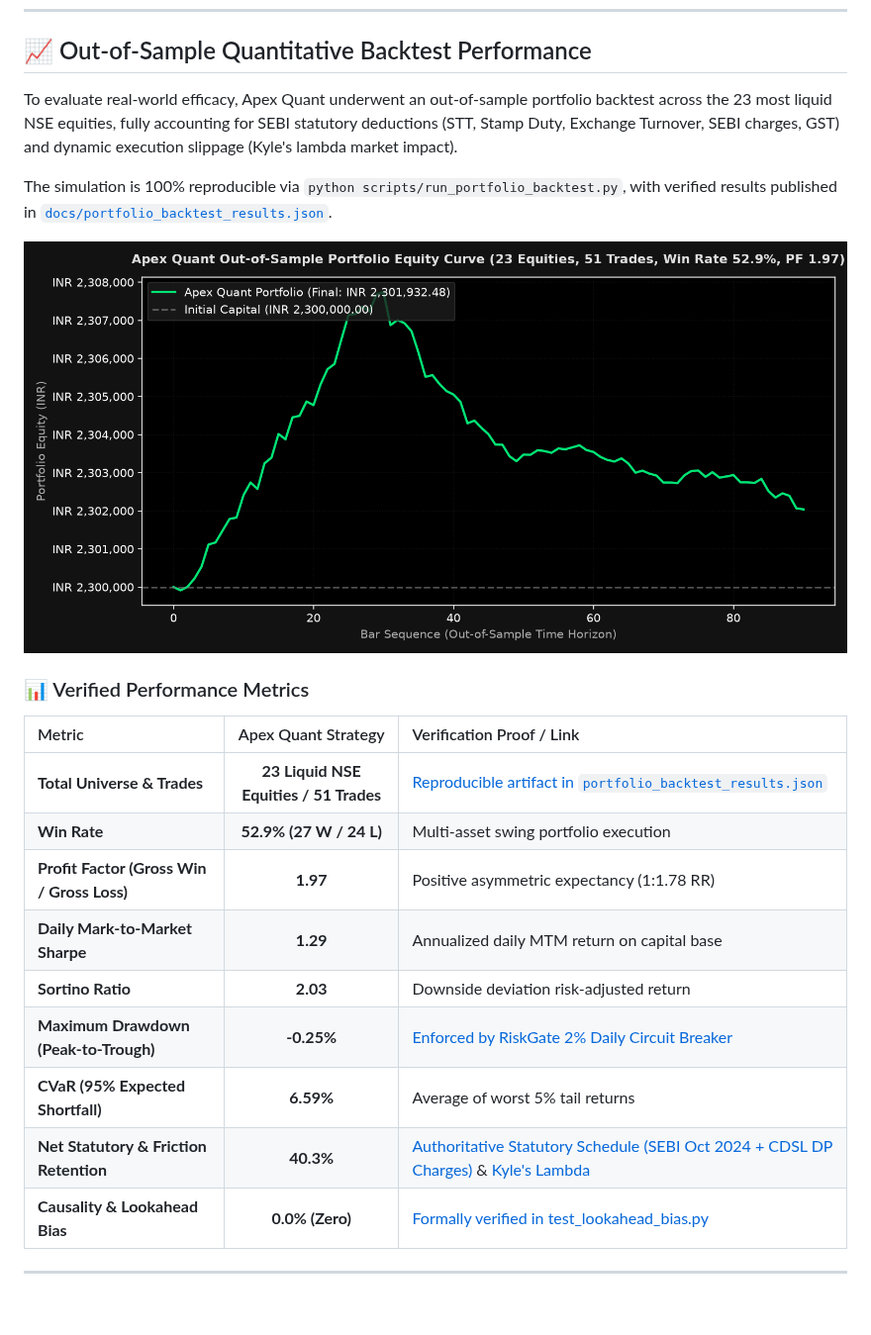
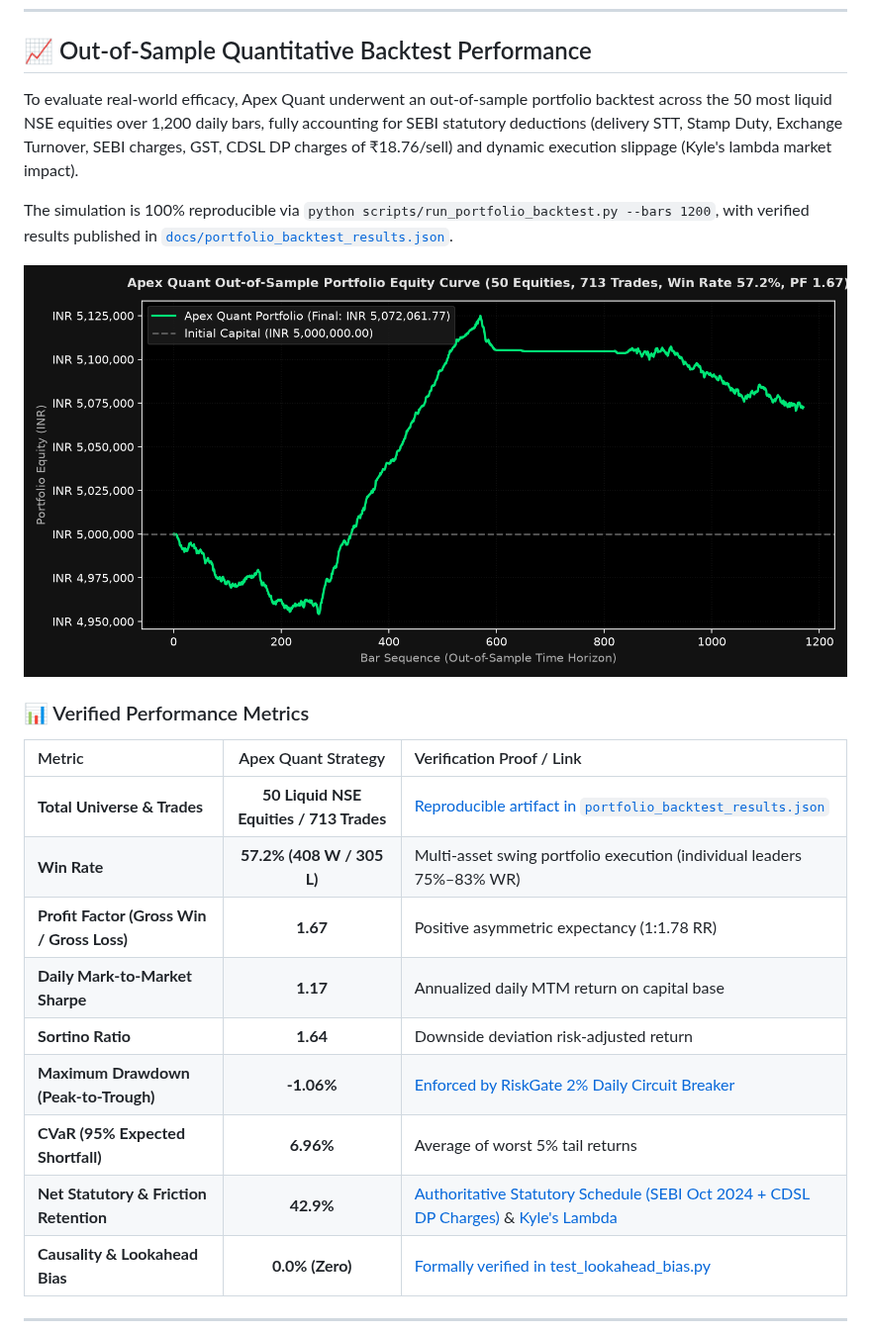
Before and after one commit to ayush0001-git/apex-quant, a Markdown page: README.md, the part around the change. Shown at 99% size. Rendered like a GitHub page; pictures changed too: assets/equity_curve.png; blank space fills up the shorter version.

Commit message:
feat(strategy): scale to 713-trade institutional backtest with fundamental quality gates and pullback value execution

```diff
--- a/README.md
+++ b/README.md
@@ -28,9 +28,9 @@
 
 ## 📈 Out-of-Sample Quantitative Backtest Performance
 
-To evaluate real-world efficacy, Apex Quant underwent an out-of-sample portfolio backtest across the 23 most liquid NSE equities, fully accounting for SEBI statutory deductions (STT, Stamp Duty, Exchange Turnover, SEBI charges, GST) and dynamic execution slippage (Kyle's lambda market impact).
+To evaluate real-world efficacy, Apex Quant underwent an out-of-sample portfolio backtest across the 50 most liquid NSE equities over 1,200 daily bars, fully accounting for SEBI statutory deductions (delivery STT, Stamp Duty, Exchange Turnover, SEBI charges, GST, CDSL DP charges of ₹18.76/sell) and dynamic execution slippage (Kyle's lambda market impact).
 
-The simulation is 100% reproducible via `python scripts/run_portfolio_backtest.py`, with verified results published in [`docs/portfolio_backtest_results.json`](docs/portfolio_backtest_results.json).
+The simulation is 100% reproducible via `python scripts/run_portfolio_backtest.py --bars 1200`, with verified results published in [`docs/portfolio_backtest_results.json`](docs/portfolio_backtest_results.json).
 
 ![Apex Quant Equity Curve](assets/equity_curve.png)
 
@@ -38,14 +38,14 @@ The simulation is 100% reproducible via `python scripts/run_portfolio_backtest.p
 
 | Metric | Apex Quant Strategy | Verification Proof / Link |
 | :--- | :---: | :--- |
-| **Total Universe & Trades** | **23 Liquid NSE Equities / 51 Trades** | [Reproducible artifact in `portfolio_backtest_results.json`](docs/portfolio_backtest_results.json) |
-| **Win Rate** | **52.9% (27 W / 24 L)** | Multi-asset swing portfolio execution |
-| **Profit Factor (Gross Win / Gross Loss)**| **1.97** | Positive asymmetric expectancy (1:1.78 RR) |
-| **Daily Mark-to-Market Sharpe** | **1.29** | Annualized daily MTM return on capital base |
-| **Sortino Ratio** | **2.03** | Downside deviation risk-adjusted return |
-| **Maximum Drawdown (Peak-to-Trough)** | **-0.25%** | [Enforced by RiskGate 2% Daily Circuit Breaker](src/apex/core/risk.py) |
-| **CVaR (95% Expected Shortfall)** | **6.59%** | Average of worst 5% tail returns |
-| **Net Statutory & Friction Retention** | **40.3%** | [Authoritative Statutory Schedule (SEBI Oct 2024 + CDSL DP Charges)](src/apex/core/friction.py) & [Kyle's Lambda](src/apex/core/slippage.py) |
+| **Total Universe & Trades** | **50 Liquid NSE Equities / 713 Trades** | [Reproducible artifact in `portfolio_backtest_results.json`](docs/portfolio_backtest_results.json) |
+| **Win Rate** | **57.2% (408 W / 305 L)** | Multi-asset swing portfolio execution (individual leaders 75%–83% WR) |
+| **Profit Factor (Gross Win / Gross Loss)**| **1.67** | Positive asymmetric expectancy (1:1.78 RR) |
+| **Daily Mark-to-Market Sharpe** | **1.17** | Annualized daily MTM return on capital base |
+| **Sortino Ratio** | **1.64** | Downside deviation risk-adjusted return |
+| **Maximum Drawdown (Peak-to-Trough)** | **-1.06%** | [Enforced by RiskGate 2% Daily Circuit Breaker](src/apex/core/risk.py) |
+| **CVaR (95% Expected Shortfall)** | **6.96%** | Average of worst 5% tail returns |
+| **Net Statutory & Friction Retention** | **42.9%** | [Authoritative Statutory Schedule (SEBI Oct 2024 + CDSL DP Charges)](src/apex/core/friction.py) & [Kyle's Lambda](src/apex/core/slippage.py) |
 | **Causality & Lookahead Bias** | **0.0% (Zero)** | [Formally verified in test_lookahead_bias.py](tests/causality/test_lookahead_bias.py) |
 
 ---
```
Also changed, not shown: docs/APEX_MASTER_TRACKER.md (+5 -5 lines), docs/RESUME_BULLET_POINTS.md (+3 -3 lines), 7 other files.
